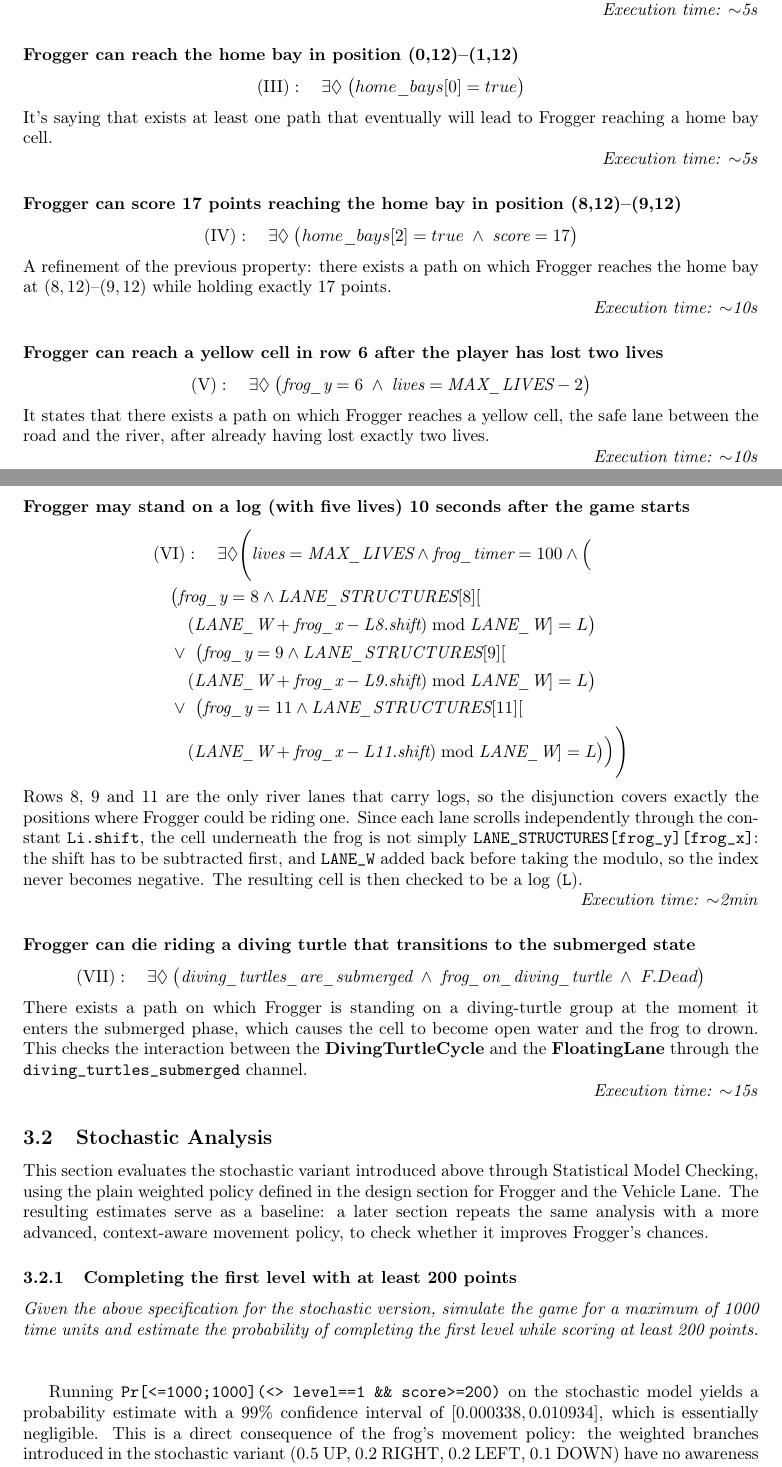
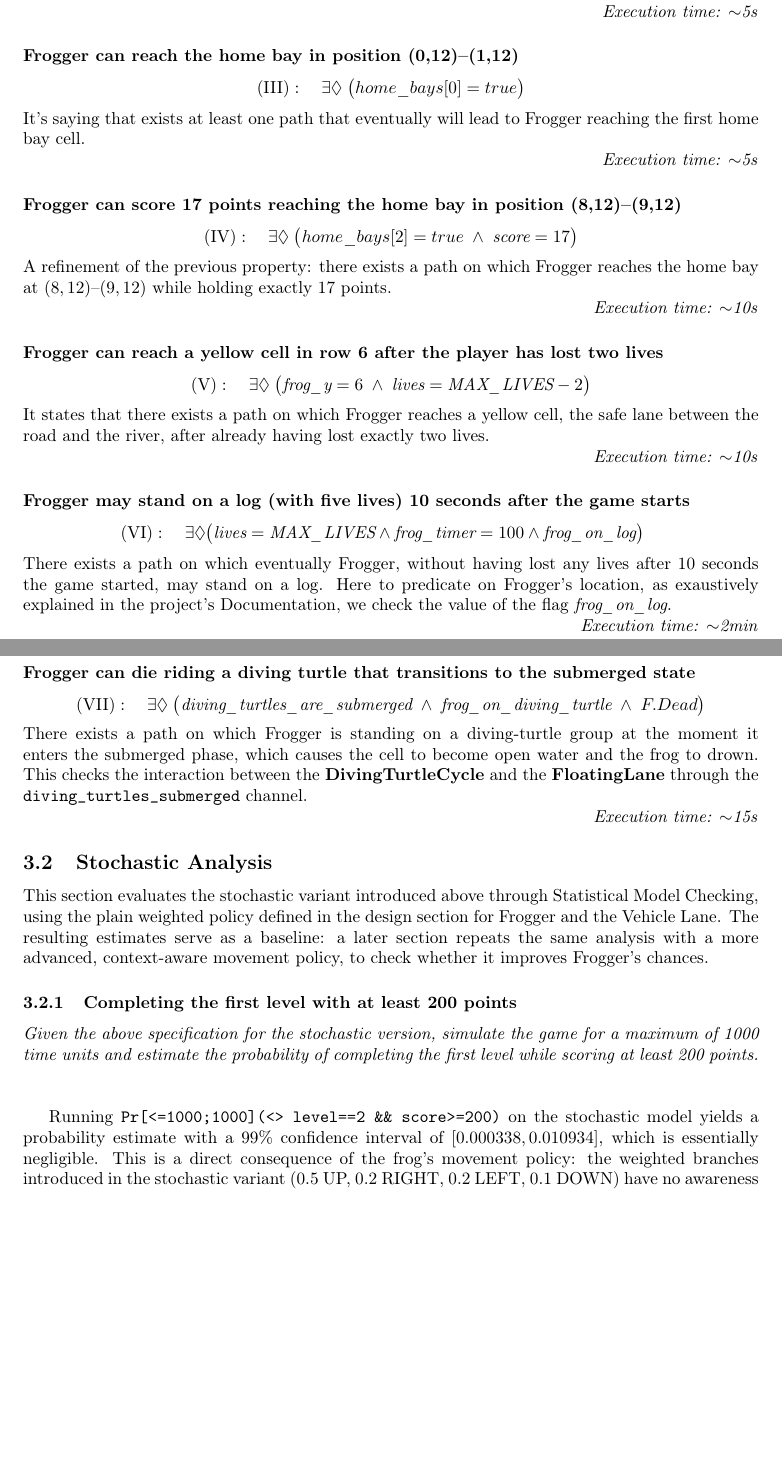
Before and after one commit to erKripad/Hop-pal-Project, a LaTeX paper (presentation/presentation.tex): two parts of pages 10 and 11 of 14, joined at a grey line, cut so that both start at the same text, the shorter picture padded with empty space. Compiled offline with pdfLaTeX.

Commit message:
Versione finale di tutto

```diff
--- a/presentation/presentation.tex
+++ b/presentation/presentation.tex
@@ -385,7 +386,7 @@
 \subsubsection*{Frogger can reach the home bay in position (0,12)–(1,12)}
 \[ (\textrm{III}) : \quad \exists \Diamond \; \big(home\_bays[0] = true \big) \]
 It's saying that exists at least one path that eventually will lead to
-Frogger reaching a home bay cell.
+Frogger reaching the first home bay cell.
 
 \hfill \textit{Execution time: $\sim$5s}
 
@@ -411,31 +412,15 @@
 after the game starts}
 \[
 \begin{aligned}[t]
-& (\textrm{VI}) : \quad \exists \Diamond \Bigg( \textit{lives} =
+& (\textrm{VI}) : \quad \exists \Diamond \big( \textit{lives} =
    \textit{MAX\_LIVES} \wedge \textit{frog\_timer} = 100 \wedge
-   \Big( \\
-& \quad \big( \textit{frog\_y} = 8 \wedge
-   \textit{LANE\_STRUCTURES}[8][ \\
-& \qquad (\textit{LANE\_W} + \textit{frog\_x} - \textit{L8.shift})
-   \bmod \textit{LANE\_W}] = L \big) \\
-& \quad \vee\ \big( \textit{frog\_y} = 9 \wedge
-   \textit{LANE\_STRUCTURES}[9][ \\
-& \qquad (\textit{LANE\_W} + \textit{frog\_x} - \textit{L9.shift})
-   \bmod \textit{LANE\_W}] = L \big) \\
-& \quad \vee\ \big( \textit{frog\_y} = 11 \wedge
-   \textit{LANE\_STRUCTURES}[11][ \\
-& \qquad (\textit{LANE\_W} + \textit{frog\_x} - \textit{L11.shift})
-   \bmod \textit{LANE\_W}] = L \big) \Big) \Bigg)
+   \textit{frog\_on\_log}\big)
 \end{aligned}
 \]
-Rows 8, 9 and 11 are the only river lanes that carry logs, so the
-disjunction covers exactly the positions where Frogger could be riding
-one. Since each lane scrolls independently through the constant
-\texttt{Li.shift}, the cell underneath the frog is not simply
-\texttt{LANE\_STRUCTURES[frog\_y][frog\_x]}: the shift has to be
-subtracted first, and \texttt{LANE\_W} added back before taking the
-modulo, so the index never becomes negative. The resulting cell is then
-checked to be a log (\texttt{L}).
+There exists a path on which eventually Frogger, without having lost
+any lives after 10 seconds the game started, may stand on a log.
+Here to predicate on Frogger's location, as exaustively explained in the
+project's Documentation, we check the value of the flag \textit{frog\_on\_log}.
 
 \hfill \textit{Execution time: $\sim$2min}
 \subsubsection*{Frogger can die riding a diving turtle that transitions to the submerged state}
@@ -464,7 +449,7 @@
 200 points.}
 \vspace{\baselineskip}
 
-Running \texttt{Pr[<=1000;1000](<> level==1 \&\& score>=200)} on the
+Running \texttt{Pr[<=1000;1000](<> level==2 \&\& score>=200)} on the
 stochastic model yields a probability estimate with a 99\% confidence
 interval of $[0.000338, 0.010934]$, which is essentially negligible.
 This is a direct consequence of the frog's movement policy: the
```
Also changed, not shown: presentation/images/floating_lane.jpeg (deleted), presentation/images/floating_lane.png, presentation/images/frogger.png, presentation/images/frogger_stochastic.jpeg (deleted), presentation/images/frogger_stochastic.png (added), presentation/presentation.pdf, presentation/presentation.tex (5 more changed lines), 3 other files.
